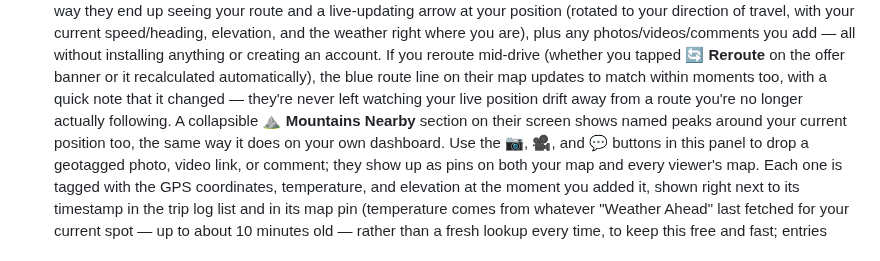
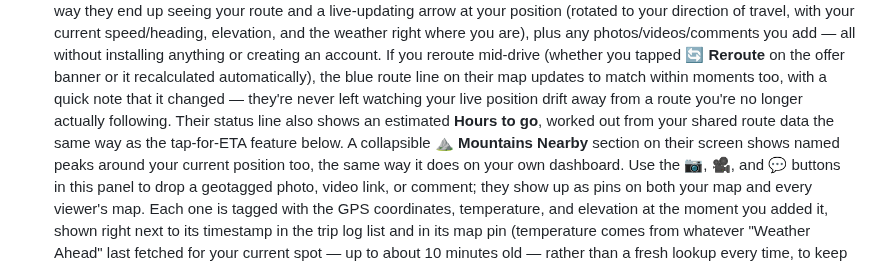
Before and after one commit to bjxyoung-githb/RoadTripNav, a Markdown page: README.md, the part around the change. Drawn GitHub-style.

Commit message:
"Hours to go" added to watcher view

```diff
--- a/README.md
+++ b/README.md
@@ -246,7 +246,10 @@ avoids that.
   Reroute** on the offer banner or it recalculated automatically), the blue
   route line on their map updates to match within moments too, with a
   quick note that it changed — they're never left watching your live
-  position drift away from a route you're no longer actually following. A collapsible **⛰ Mountains Nearby** section on
+  position drift away from a route you're no longer actually following.
+  Their status line also shows an estimated **Hours to go**, worked out
+  from your shared route data the same way as the tap-for-ETA feature
+  below. A collapsible **⛰ Mountains Nearby** section on
   their screen shows named peaks around your current position too, the
   same way it does on your own dashboard. Use the 📷, 🎥, and 💬 buttons in this panel to drop
   a geotagged photo, video link, or comment; they show up as pins on both
```
